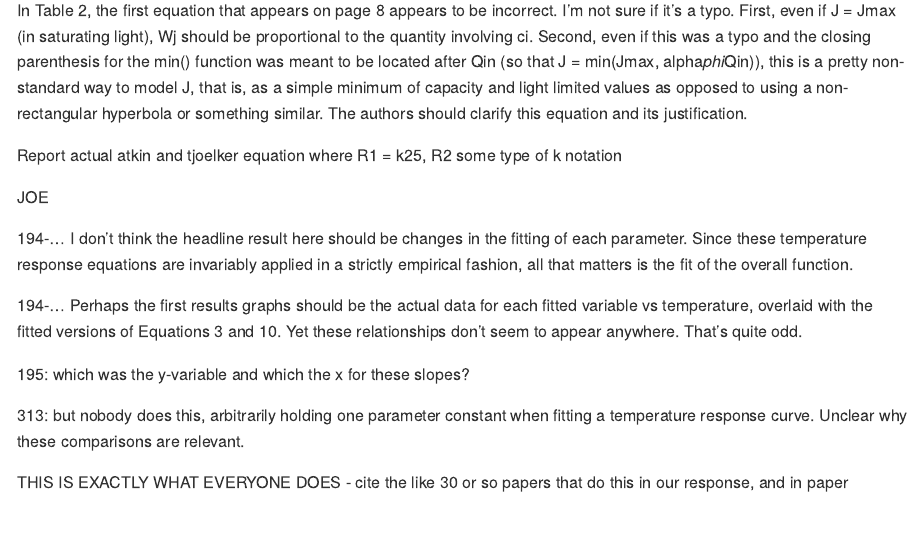
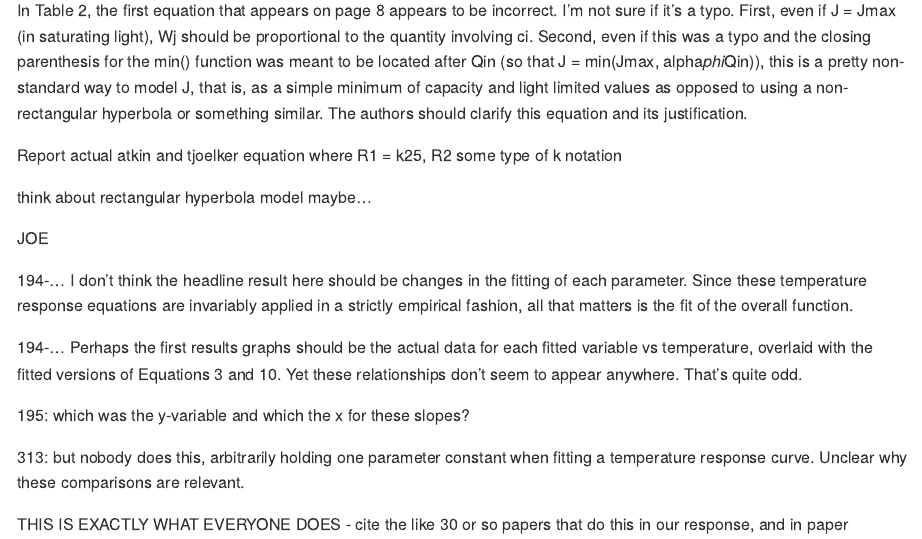
Before and after one commit to jstinzi/arrhenius.comparison, an R Markdown document (GCB Review Response.Rmd): the page in a window 1100 px wide, from 1840 px down. Rendered offline with R 4.5, knitr and Pandoc, with nearby package versions.

Commit message:
Update GCB Review Response.Rmd

```diff
--- a/GCB Review Response.Rmd
+++ b/GCB Review Response.Rmd
@@ -46,6 +46,8 @@ The equations, in general: First, the exponential functions with complicated ope
 In Table 2, the first equation that appears on page 8 appears to be incorrect. I'm not sure if it's a typo. First, even if J = Jmax (in saturating light), Wj should be proportional to the quantity involving ci. Second, even if this was a typo and the closing parenthesis for the min() function was meant to be located after Qin (so that J = min(Jmax, alpha*phi*Qin)), this is a pretty non-standard way to model J, that is, as a simple minimum of capacity and light limited values as opposed to using a non-rectangular hyperbola or something similar. The authors should clarify this equation and its justification.
 
 Report actual atkin and tjoelker equation where R1 = k25, R2 some type of k notation
+
+think about rectangular hyperbola model maybe...
 
 JOE
 
```
